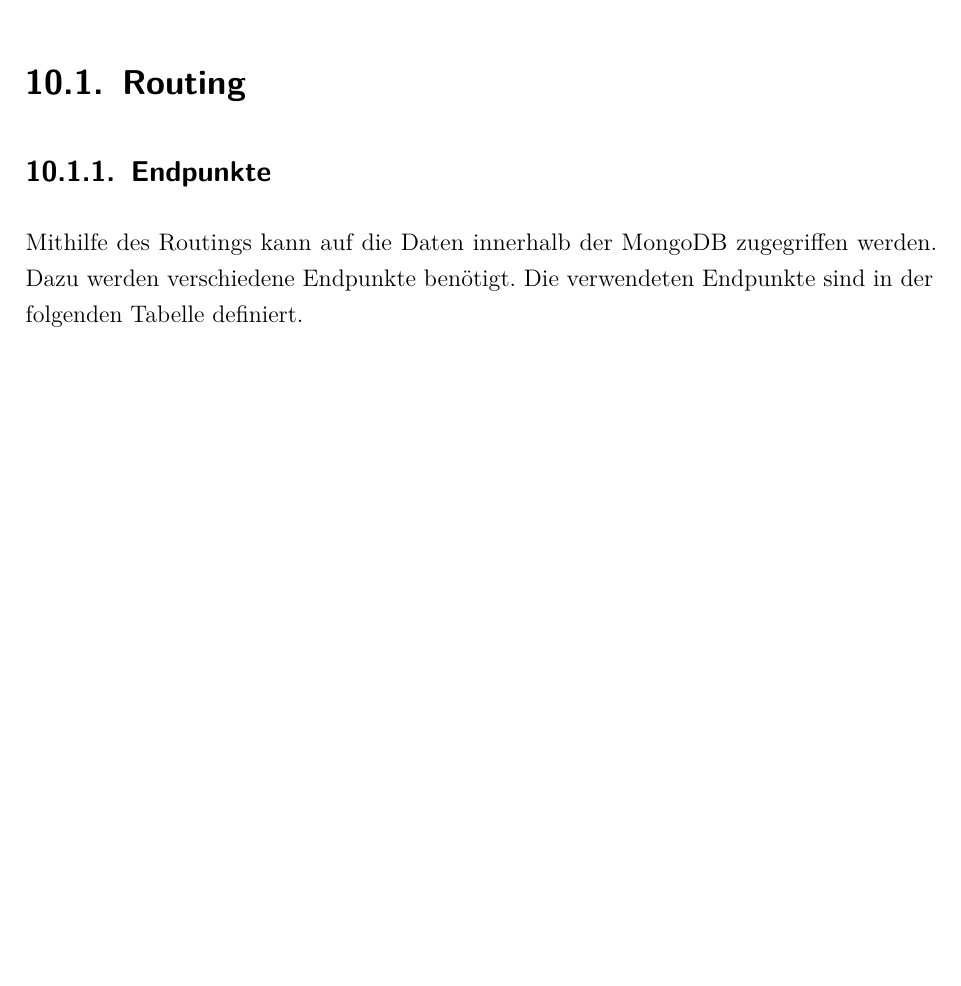
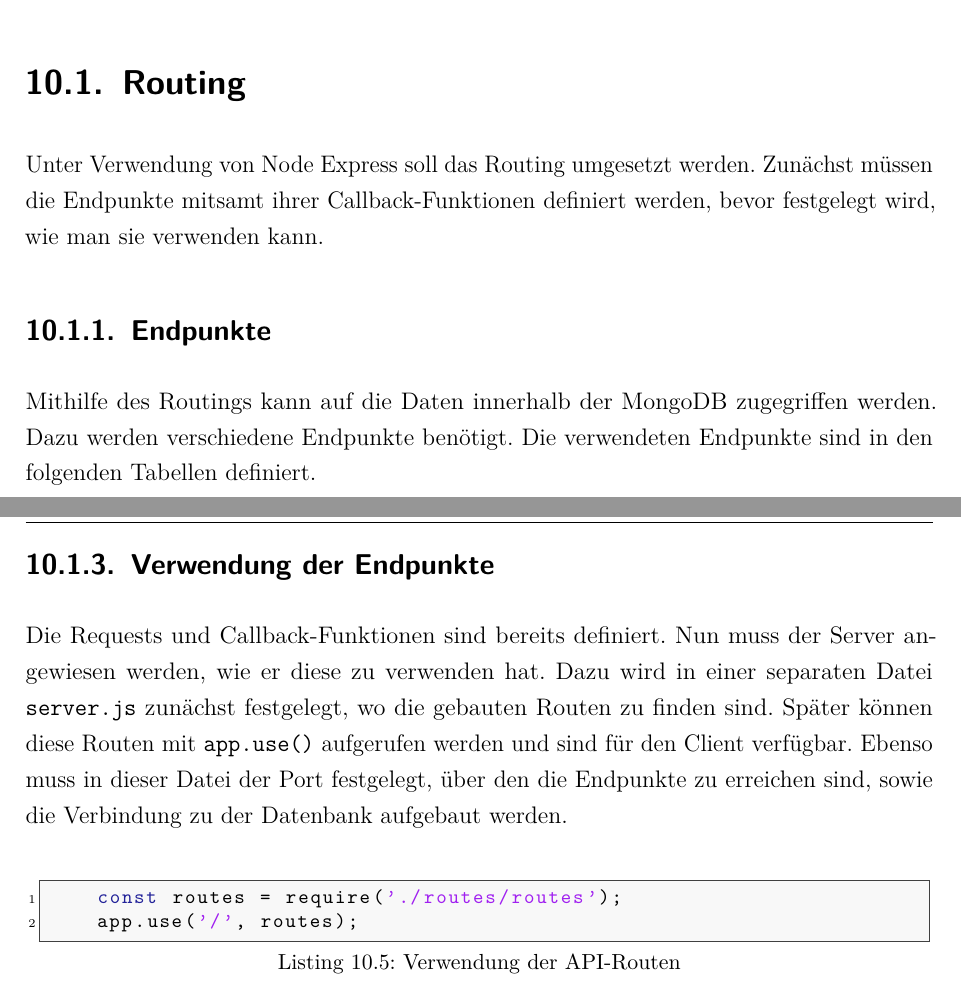
Before and after one commit to FinnFreiheit/StudienarbeitBericht, a LaTeX thesis (main.tex, which reads content/chapter/PraktischerTeil/Node.tex): part of page 56 of 78 before the commit and two parts of pages 56 and 61 of 79 after it, the two joined at a grey line, cut so that both start at the same text, the shorter picture padded with empty space. Compiled offline with pdfLaTeX.

Commit message:
Update Node.tex

```diff
--- a/content/chapter/PraktischerTeil/Node.tex
+++ b/content/chapter/PraktischerTeil/Node.tex
@@ -3,9 +3,10 @@
 
 \section{Routing}
+Unter Verwendung von Node Express soll das Routing umgesetzt werden. Zunächst müssen die Endpunkte mitsamt ihrer Callback-Funktionen definiert werden, bevor festgelegt wird, wie man sie verwenden kann.
 
 \subsection{Endpunkte}
 
-Mithilfe des Routings kann auf die Daten innerhalb der MongoDB zugegriffen werden. Dazu werden verschiedene Endpunkte benötigt. Die verwendeten Endpunkte sind in der folgenden Tabelle definiert.
+Mithilfe des Routings kann auf die Daten innerhalb der MongoDB zugegriffen werden. Dazu werden verschiedene Endpunkte benötigt. Die verwendeten Endpunkte sind in den folgenden Tabellen definiert.
 
 \begin{table}[!htb]
 \begin{tabularx}{\textwidth}{|X|X|X|}
@@ -185,3 +186,11 @@ In diesem Beispiel kann man eine PATCH-Anfrage erkennen, mit der die Daten eines
 \end{lstlisting}
 
 In dem letzten Beispiel wird eine DELETE-Anfrage beschrieben. Mit dieser wird über den Endpunkt \texttt{/users/:id} ein User anhand seiner ID gelöscht. Findet der Server diesen User in der Datenbank, kann er ihn löschen und den Success-http-Status \texttt{204} zurücksenden. Im Fehlerfall wird ein Error geworfen und der Error-Status \texttt{404} gesendet.
+
+\subsection{Verwendung der Endpunkte}
+Die Requests und Callback-Funktionen sind bereits definiert. Nun muss der Server angewiesen werden, wie er diese zu verwenden hat. Dazu wird in einer separaten Datei \texttt{server.js} zunächst festgelegt, wo die gebauten Routen zu finden sind. Später können diese Routen mit \texttt{app.use()} aufgerufen werden und sind für den Client verfügbar. Ebenso muss in dieser Datei der Port festgelegt, über den die Endpunkte zu erreichen sind, sowie die Verbindung zu der Datenbank aufgebaut werden.
+
+\begin{lstlisting}[caption=Verwendung der API-Routen, label=lst:apiroutenverwendung,float=!htb]
+    const routes = require('./routes/routes');
+    app.use('/', routes);
+\end{lstlisting}
```
Also changed, not shown: content/chapter/PraktischerTeil/Node.tex (10 more changed lines).
